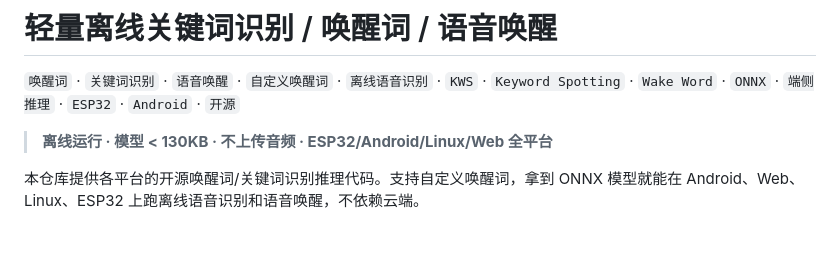
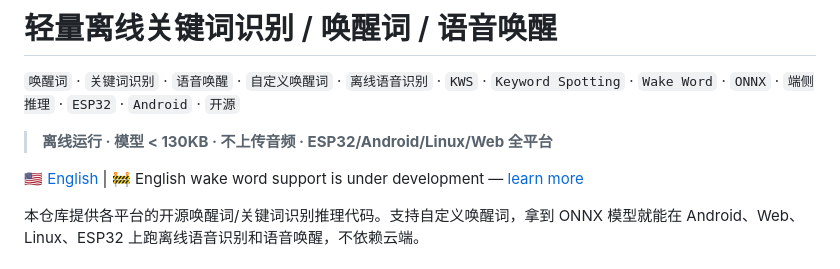
Before and after one commit to zzhdbw/onnx-wakeword, a Markdown page: README.md, the part around the change. Drawn GitHub-style; blank space fills up the shorter version.

```diff
--- a/README.md
+++ b/README.md
@@ -4,6 +4,8 @@
 `唤醒词` · `关键词识别` · `语音唤醒` · `自定义唤醒词` · `离线语音识别` · `KWS` · `Keyword Spotting` · `Wake Word` · `ONNX` · `端侧推理` · `ESP32` · `Android` · `开源`
 
 > **离线运行 · 模型 < 130KB · 不上传音频 · ESP32/Android/Linux/Web 全平台**
+
+[:us: English](README_EN.md) | 🚧 English wake word support is under development — [learn more](README_EN.md#-english-wake-word-support--coming-soon)
 
 本仓库提供各平台的开源唤醒词/关键词识别推理代码。支持自定义唤醒词，拿到 ONNX 模型就能在 Android、Web、Linux、ESP32 上跑离线语音识别和语音唤醒，不依赖云端。
 
```
Also changed, not shown: README_EN.md (added, +192 -0 lines).
